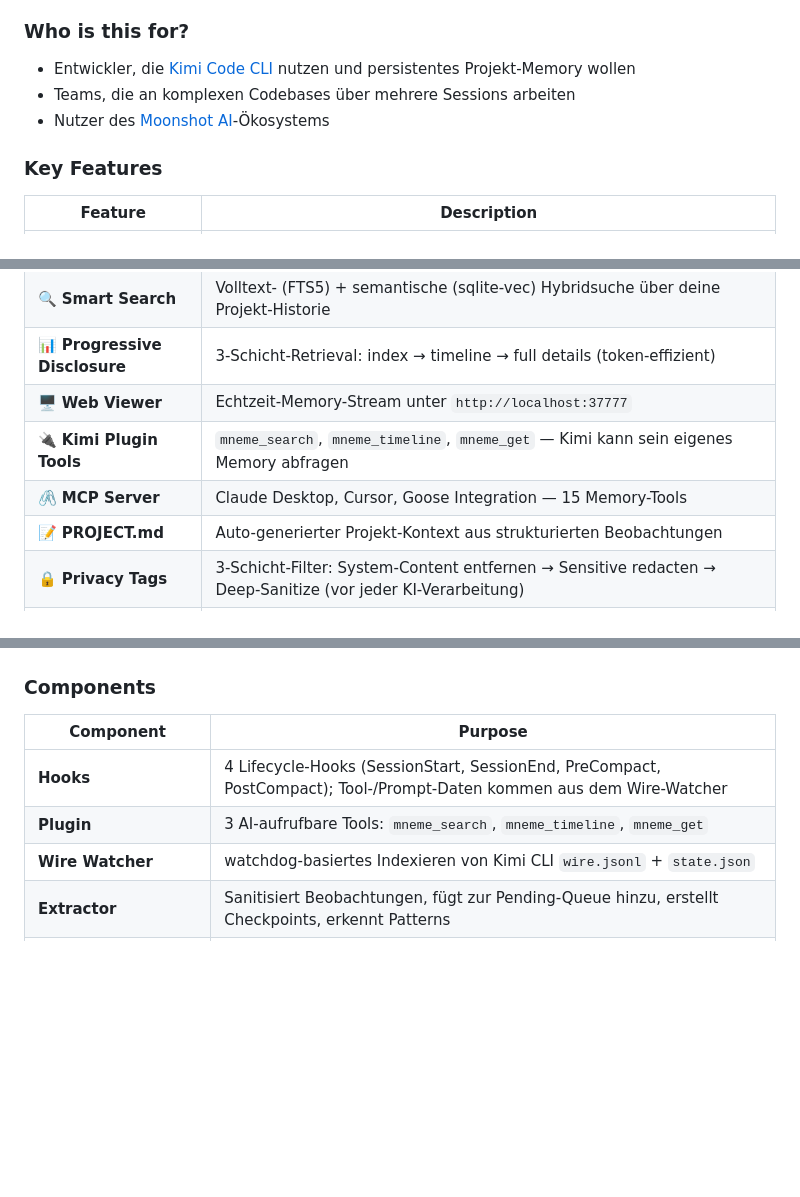
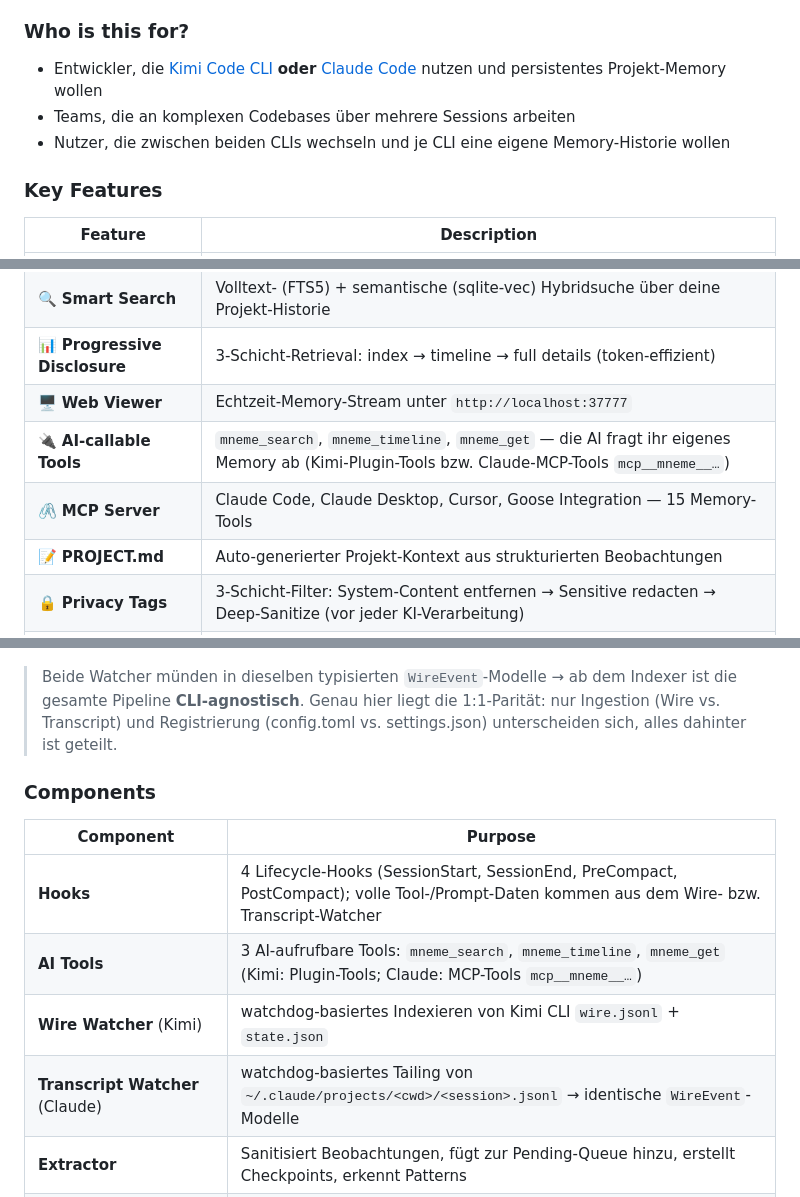
Before and after one commit to ArchiDoxx/mneme-kimi-code, a Markdown page: README.md, 3 parts joined by grey strips. GitHub-like rendering; blank space fills up the shorter version.

````diff
--- a/README.md
+++ b/README.md
@@ -60,9 +77,9 @@ mneme-kimi-code ist so konzipiert, dass es **vollständig offline** funktioniert
 
 ### Who is this for?
 
-- Entwickler, die [Kimi Code CLI](https://moonshotai.github.io/kimi-cli/) nutzen und persistentes Projekt-Memory wollen
+- Entwickler, die [Kimi Code CLI](https://moonshotai.github.io/kimi-cli/) **oder** [Claude Code](https://docs.claude.com/en/docs/claude-code) nutzen und persistentes Projekt-Memory wollen
 - Teams, die an komplexen Codebases über mehrere Sessions arbeiten
-- Nutzer des [Moonshot AI](https://moonshot.ai/)-Ökosystems
+- Nutzer, die zwischen beiden CLIs wechseln und je CLI eine eigene Memory-Historie wollen
 
 ### Key Features
 
@@ -74,8 +91,8 @@ mneme-kimi-code ist so konzipiert, dass es **vollständig offline** funktioniert
 | 🔍 **Smart Search** | Volltext- (FTS5) + semantische (sqlite-vec) Hybridsuche über deine Projekt-Historie |
 | 📊 **Progressive Disclosure** | 3-Schicht-Retrieval: index → timeline → full details (token-effizient) |
 | 🖥️ **Web Viewer** | Echtzeit-Memory-Stream unter `http://localhost:37777` |
-| 🔌 **Kimi Plugin Tools** | `mneme_search`, `mneme_timeline`, `mneme_get` — Kimi kann sein eigenes Memory abfragen |
-| 🖇️ **MCP Server** | Claude Desktop, Cursor, Goose Integration — 15 Memory-Tools |
+| 🔌 **AI-callable Tools** | `mneme_search`, `mneme_timeline`, `mneme_get` — die AI fragt ihr eigenes Memory ab (Kimi-Plugin-Tools bzw. Claude-MCP-Tools `mcp__mneme__…`) |
+| 🖇️ **MCP Server** | Claude Code, Claude Desktop, Cursor, Goose Integration — 15 Memory-Tools |
 | 📝 **PROJECT.md** | Auto-generierter Projekt-Kontext aus strukturierten Beobachtungen |
 | 🔒 **Privacy Tags** | 3-Schicht-Filter: System-Content entfernen → Sensitive redacten → Deep-Sanitize (vor jeder KI-Verarbeitung) |
 | 📊 **Knowledge Collections** | Kuratiere und query projektspezifische Wissens-Korpora |
@@ -318,13 +342,16 @@ flowchart TB
     style interfaces fill:#16213e,stroke:#0f3460,stroke-width:2px,color:#fff
 ```
 
+> Beide Watcher münden in dieselben typisierten `WireEvent`-Modelle → ab dem Indexer ist die gesamte Pipeline **CLI-agnostisch**. Genau hier liegt die 1:1-Parität: nur Ingestion (Wire vs. Transcript) und Registrierung (config.toml vs. settings.json) unterscheiden sich, alles dahinter ist geteilt.
+
 ### Components
 
 | Component | Purpose |
 |-----------|-------------|
-| **Hooks** | 4 Lifecycle-Hooks (SessionStart, SessionEnd, PreCompact, PostCompact); Tool-/Prompt-Daten kommen aus dem Wire-Watcher |
-| **Plugin** | 3 AI-aufrufbare Tools: `mneme_search`, `mneme_timeline`, `mneme_get` |
-| **Wire Watcher** | watchdog-basiertes Indexieren von Kimi CLI `wire.jsonl` + `state.json` |
+| **Hooks** | 4 Lifecycle-Hooks (SessionStart, SessionEnd, PreCompact, PostCompact); volle Tool-/Prompt-Daten kommen aus dem Wire- bzw. Transcript-Watcher |
+| **AI Tools** | 3 AI-aufrufbare Tools: `mneme_search`, `mneme_timeline`, `mneme_get` (Kimi: Plugin-Tools; Claude: MCP-Tools `mcp__mneme__…`) |
+| **Wire Watcher** (Kimi) | watchdog-basiertes Indexieren von Kimi CLI `wire.jsonl` + `state.json` |
+| **Transcript Watcher** (Claude) | watchdog-basiertes Tailing von `~/.claude/projects/<cwd>/<session>.jsonl` → identische `WireEvent`-Modelle |
 | **Extractor** | Sanitisiert Beobachtungen, fügt zur Pending-Queue hinzu, erstellt Checkpoints, erkennt Patterns |
 | **StructuringWorker** | Background-Worker: AI-Strukturierung (Kimi/Ollama/OpenAI) → heuristic fallback |
 | **Compressor** | Generiert Session-Summaries via konfigurierbarem LLM |
````
Also changed, not shown: other parts of README.md (+65 -37 lines).
